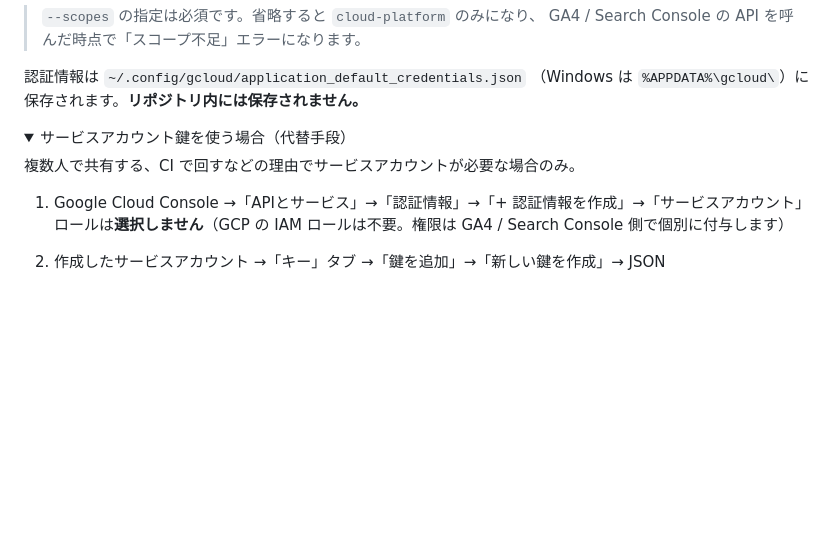
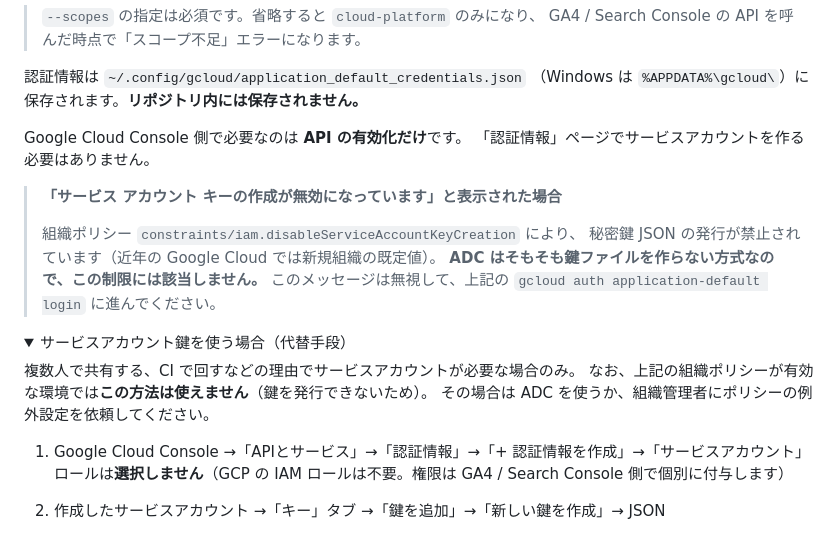
Before and after one commit to pass-online-english/pass-online-english, a Markdown page: docs/ANALYTICS.md, the part around the change. Drawn GitHub-style; folded sections open; blank space fills up the shorter version.

Commit message:
docs: サービスアカウント鍵の作成が組織ポリシーで禁止されている場合の注記を追加
ADC は鍵ファイルを生成しないため
constraints/iam.disableServiceAccountKeyCreation の影響を受けないことを明記。
Google Cloud Console 側で必要なのは API の有効化のみである点も追記。

Co-Authored-By: Claude Opus 5 <noreply@anthropic.com>
Claude-Session: https://claude.ai/code/session_01VeAgGkz5xBtjyjPPEkGPhJ

```diff
--- a/docs/ANALYTICS.md
+++ b/docs/ANALYTICS.md
@@ -71,10 +71,22 @@ gcloud auth application-default set-quota-project <あなたのプロジェク
 認証情報は `~/.config/gcloud/application_default_credentials.json`
 （Windows は `%APPDATA%\gcloud\`）に保存されます。**リポジトリ内には保存されません。**
 
+Google Cloud Console 側で必要なのは **API の有効化だけ**です。
+「認証情報」ページでサービスアカウントを作る必要はありません。
+
+> **「サービス アカウント キーの作成が無効になっています」と表示された場合**
+>
+> 組織ポリシー `constraints/iam.disableServiceAccountKeyCreation` により、
+> 秘密鍵 JSON の発行が禁止されています（近年の Google Cloud では新規組織の既定値）。
+> **ADC はそもそも鍵ファイルを作らない方式なので、この制限には該当しません。**
+> このメッセージは無視して、上記の `gcloud auth application-default login` に進んでください。
+
 <details>
 <summary>サービスアカウント鍵を使う場合（代替手段）</summary>
 
 複数人で共有する、CI で回すなどの理由でサービスアカウントが必要な場合のみ。
+なお、上記の組織ポリシーが有効な環境では**この方法は使えません**（鍵を発行できないため）。
+その場合は ADC を使うか、組織管理者にポリシーの例外設定を依頼してください。
 
 1. Google Cloud Console →「APIとサービス」→「認証情報」→「+ 認証情報を作成」→「サービスアカウント」
    ロールは**選択しません**（GCP の IAM ロールは不要。権限は GA4 / Search Console 側で個別に付与します）
```
